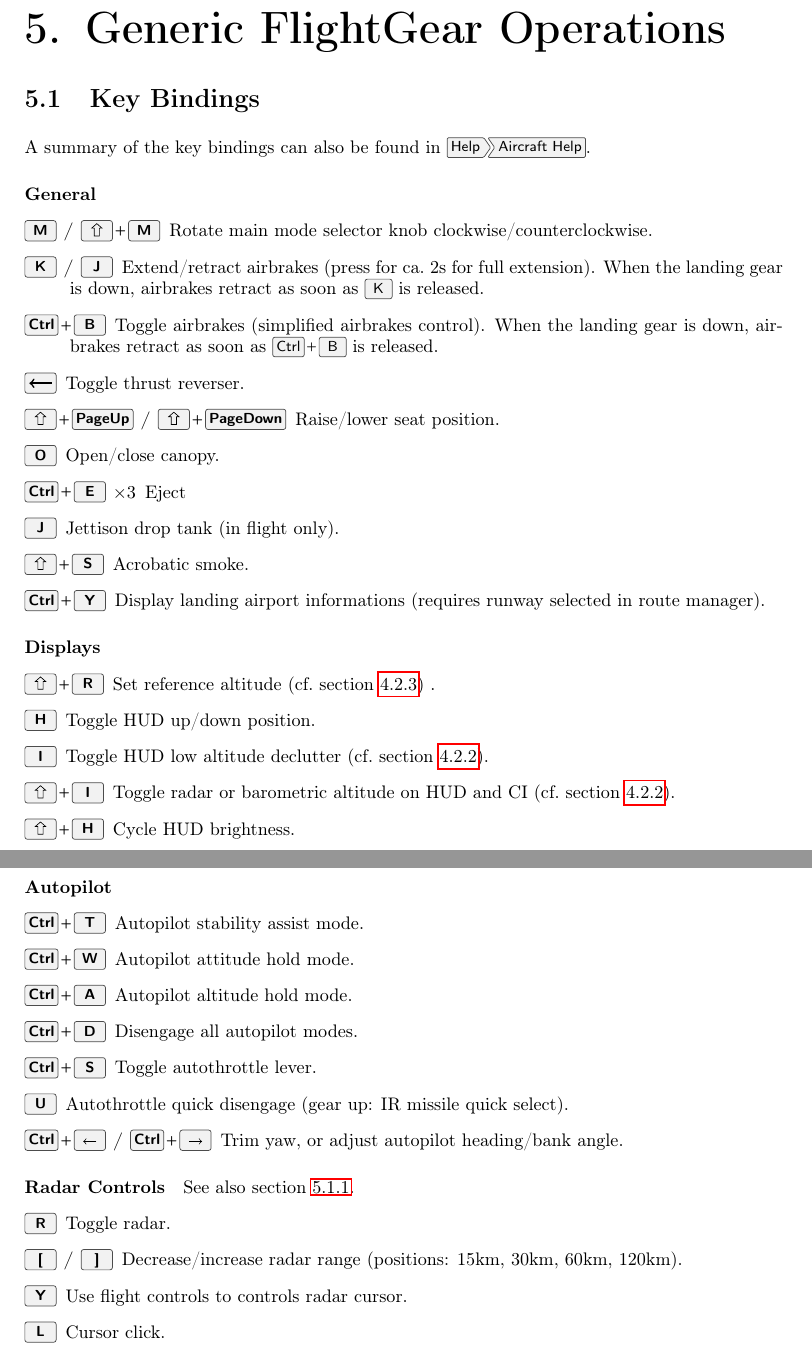
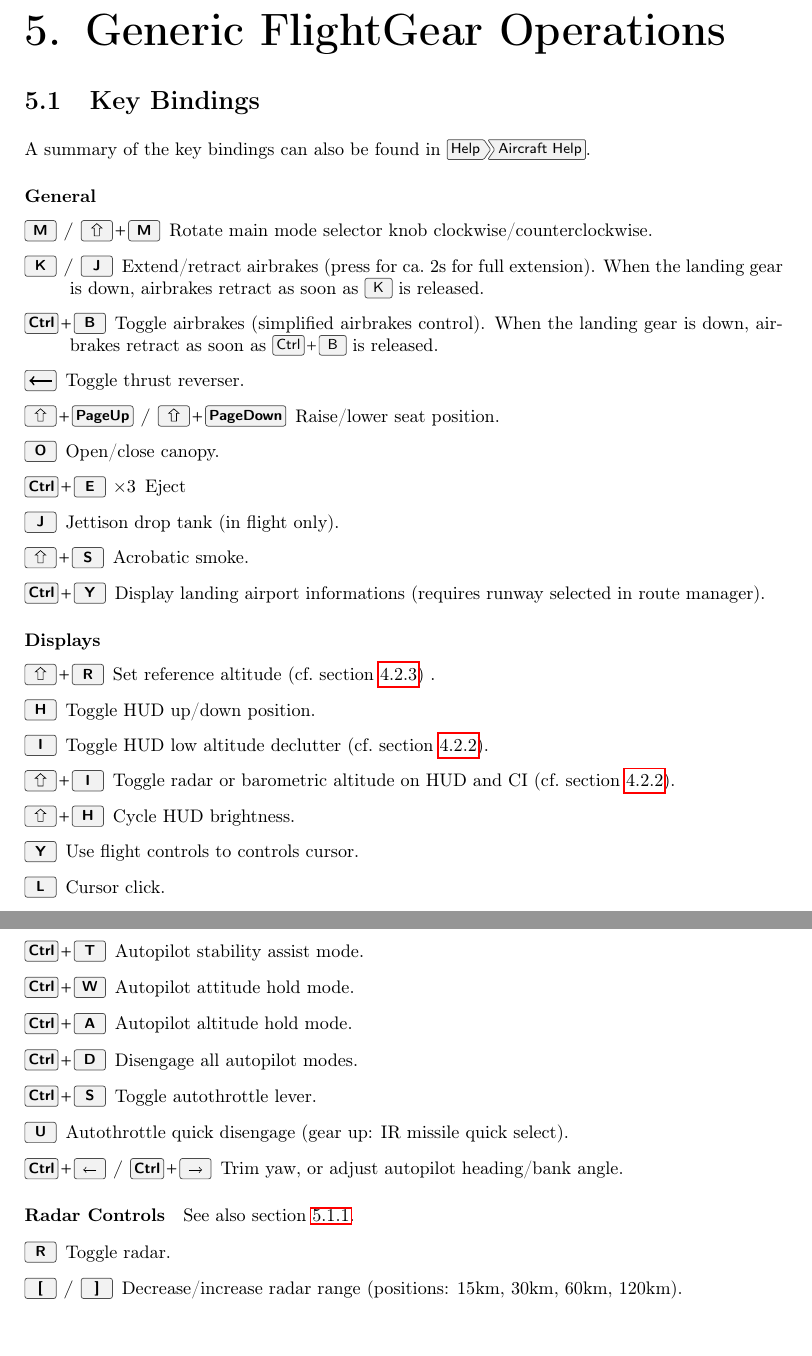
Before and after one commit to NikolaiVChr/flightgear-viggen-masters, a LaTeX thesis (Documentation/manual.tex): two parts of pages 26 and 27 of 36, joined at a grey line, cut so that both start at the same text. Compiled offline with pdfLaTeX.

Commit message:
manual: Update keybindings

```diff
--- a/Documentation/manual.tex
+++ b/Documentation/manual.tex
@@ -10,7 +10,7 @@
 \newcommand{\JAonly}[1]{\ifbool{AJS}{}{#1}}
 \newcommand{\variant}{\ifbool{AJS}{AJS 37}{JA 37D}}
 
-\newcommand{\versionnumber}{5.1.0}
+\newcommand{\versionnumber}{5.3.0}
 
 
 % Todos:
@@ -1148,11 +1148,15 @@
   \item[\keys{\shift+I}] Toggle radar or barometric altitude on HUD and CI (cf.~\cref{sec:hud-slav-switch}).
 }{
   \item[\keys{H}] Toggle HUD aiming mode / engage visual landing mode.
-  \item[\keys{I}] Display target type/callsign on MI.
   \item[\keys{\shift+I}] Toggle between english/imperial and swedish/metrics display modes.
   \item[\keys{\shift+Y}] Engage landing mode.
 }
   \item[\keys{\shift+H}] Cycle HUD brightness.
+  \item[\keys{Y}] Use flight controls to controls cursor.
+  \item[\keys{L}] Cursor click.
+\JAonly{
+  \item[\keys{\shift+M}] Switch cursor between MI and TI.
+}
 \end{description}
 
 \paragraph{View}
@@ -1176,14 +1180,16 @@
 \paragraph{Radar Controls}
 See also \cref{sec:cursor}.
 \begin{description}
-  \item[\keys{R}] Toggle radar.
+  \item[\keys{R}] Toggle radar. \JAonly{In aiming mode: turn radar off.}
   \item[\keys{[} / \keys{]}] Decrease/increase radar range (positions: 15km, 30km, 60km, 120km).
-  \item[\keys{Y}] Use flight controls to controls radar cursor.
-  \item[\keys{L}] Cursor click.
 \JAonly{
-  \item[\keys{\shift+N}] Select center-most radar track.
-  \item[\keys{\shift+F}] Unlock radar track.
-  \item[\keys{\ctrl+F}] IFF contact under MI cursor.
+  \item[\keys{F}] Wide scan mode.
+  \item[\keys{\shift+F}] TWS (Track While Scan) mode.
+  \item[\keys{\ctrl+F}] STT (Single Target Track) mode.
+    Only used in TWS with a primary target selected.
+  \item[\keys{\shift+N}] Engage aiming mode, radar disk search mode with auto-lock (`dogfight mode').
+  \item[\keys{M}] Cycle TWS primary target.
+  \item[\keys{N}] IFF interrogation.
 }
 \end{description}
 
```
